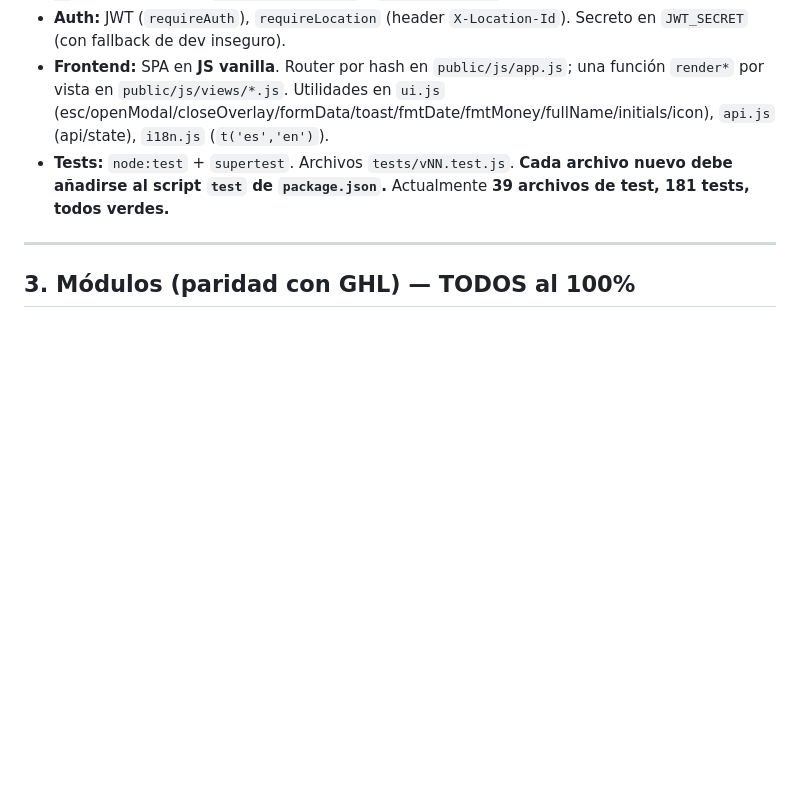
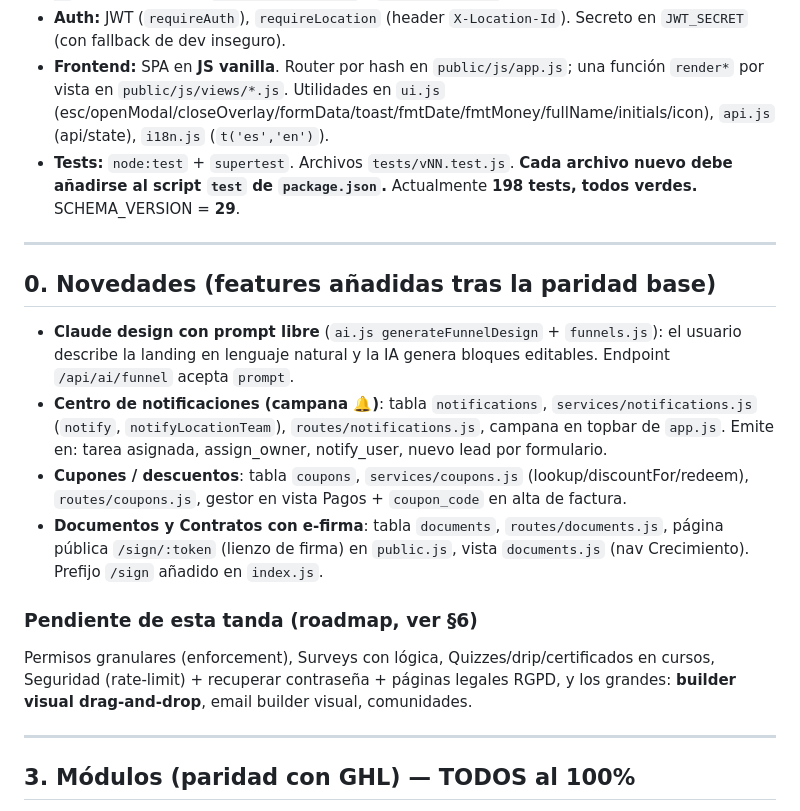
Before and after one commit to alee07tf-commits/Gohighlevel-, a Markdown page: ESTADO_PROYECTO.md, the part around the change. GitHub-like rendering; blank space fills up the shorter version.

Commit message:
docs: actualizar memoria con las 4 features nuevas (IA prompt libre, notificaciones, cupones, documentos e-firma)
Co-Authored-By: Claude Opus 4.8 <noreply@anthropic.com>
Claude-Session: https://claude.ai/code/session_01QaMS2kJW59SAuW9ddpFoZJ

```diff
--- a/ESTADO_PROYECTO.md
+++ b/ESTADO_PROYECTO.md
@@ -28,7 +28,19 @@ Idioma del producto: **español primero** (con EN vía i18n). El usuario habla e
 - **Multi-tenant recursivo:** `agencies.parent_agency_id`; agencia efectiva por header `X-Agency-Id`; todo scoped por `req.user.agency_id` / `req.location.id`.
 - **Auth:** JWT (`requireAuth`), `requireLocation` (header `X-Location-Id`). Secreto en `JWT_SECRET` (con fallback de dev inseguro).
 - **Frontend:** SPA en **JS vanilla**. Router por hash en `public/js/app.js`; una función `render*` por vista en `public/js/views/*.js`. Utilidades en `ui.js` (esc/openModal/closeOverlay/formData/toast/fmtDate/fmtMoney/fullName/initials/icon), `api.js` (api/state), `i18n.js` (`t('es','en')`).
-- **Tests:** `node:test` + `supertest`. Archivos `tests/vNN.test.js`. **Cada archivo nuevo debe añadirse al script `test` de `package.json`.** Actualmente **39 archivos de test, 181 tests, todos verdes.**
+- **Tests:** `node:test` + `supertest`. Archivos `tests/vNN.test.js`. **Cada archivo nuevo debe añadirse al script `test` de `package.json`.** Actualmente **198 tests, todos verdes.** SCHEMA_VERSION = **29**.
+
+---
+
+## 0. Novedades (features añadidas tras la paridad base)
+
+- **Claude design con prompt libre** (`ai.js generateFunnelDesign` + `funnels.js`): el usuario describe la landing en lenguaje natural y la IA genera bloques editables. Endpoint `/api/ai/funnel` acepta `prompt`.
+- **Centro de notificaciones (campana 🔔)**: tabla `notifications`, `services/notifications.js` (`notify`, `notifyLocationTeam`), `routes/notifications.js`, campana en topbar de `app.js`. Emite en: tarea asignada, assign_owner, notify_user, nuevo lead por formulario.
+- **Cupones / descuentos**: tabla `coupons`, `services/coupons.js` (lookup/discountFor/redeem), `routes/coupons.js`, gestor en vista Pagos + `coupon_code` en alta de factura.
+- **Documentos y Contratos con e-firma**: tabla `documents`, `routes/documents.js`, página pública `/sign/:token` (lienzo de firma) en `public.js`, vista `documents.js` (nav Crecimiento). Prefijo `/sign` añadido en `index.js`.
+
+### Pendiente de esta tanda (roadmap, ver §6)
+Permisos granulares (enforcement), Surveys con lógica, Quizzes/drip/certificados en cursos, Seguridad (rate-limit) + recuperar contraseña + páginas legales RGPD, y los grandes: **builder visual drag-and-drop**, email builder visual, comunidades.
 
 ---
 
```
